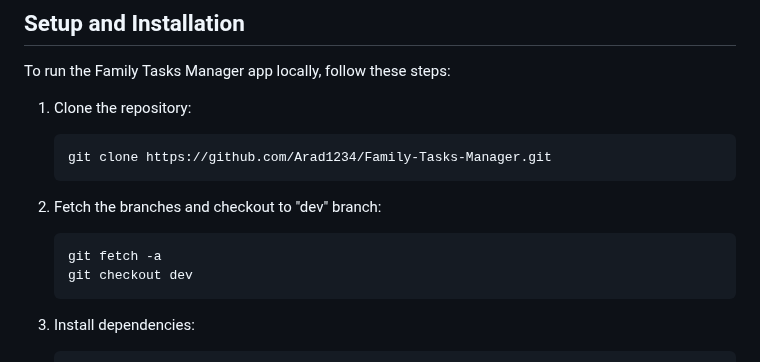
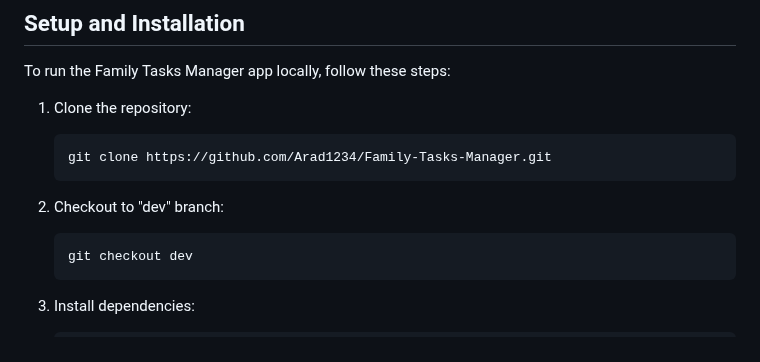
Before and after one commit to Arad1234/Family-Tasks-Manager, a Markdown page: README.md, the part around the change. Drawn GitHub-style.

````diff
--- a/README.md
+++ b/README.md
@@ -45,10 +45,9 @@ To run the Family Tasks Manager app locally, follow these steps:
    ```bash
    git clone https://github.com/Arad1234/Family-Tasks-Manager.git
    ```
-2. Fetch the branches and checkout to "dev" branch:
+2. Checkout to "dev" branch:
 
    ```bash
-   git fetch -a
    git checkout dev
    ```
 
````
